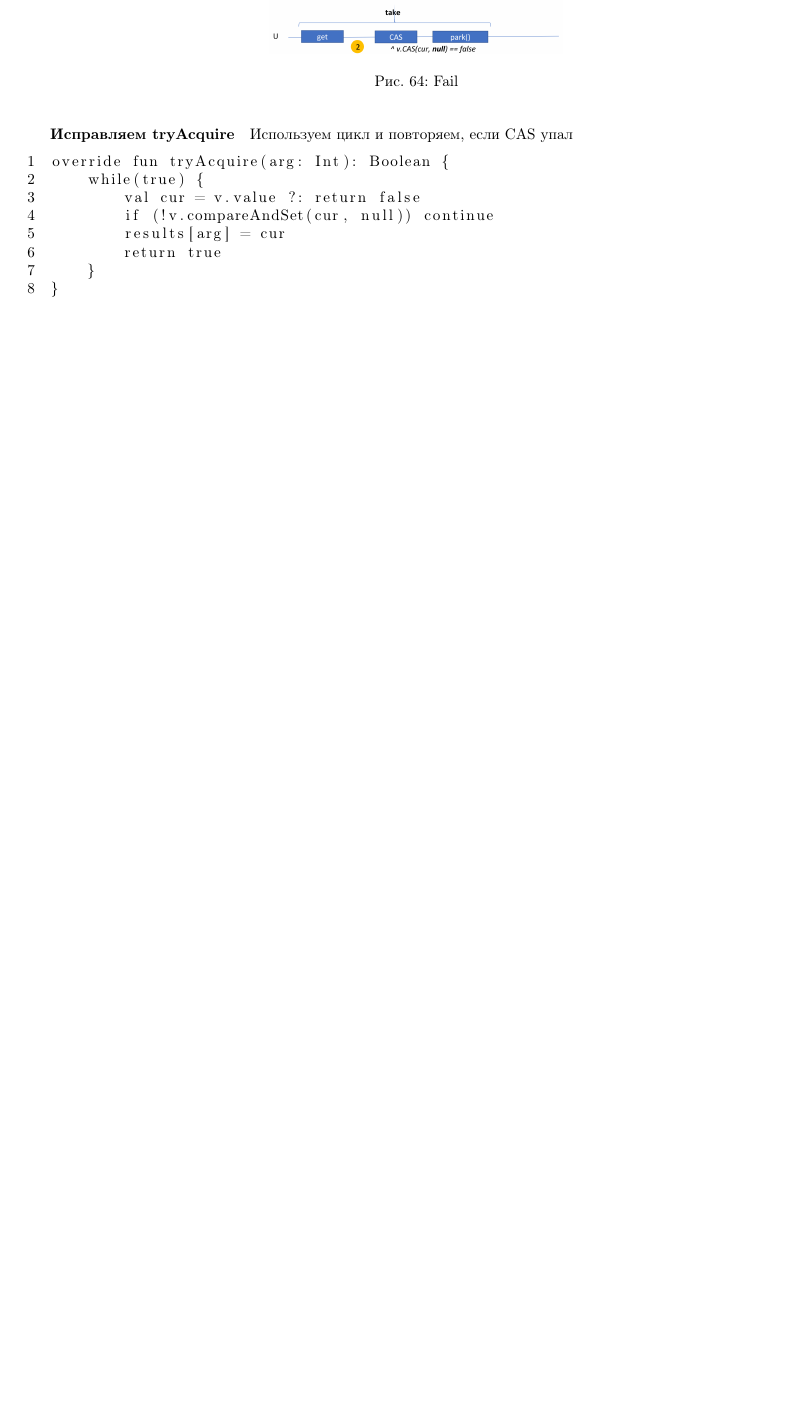
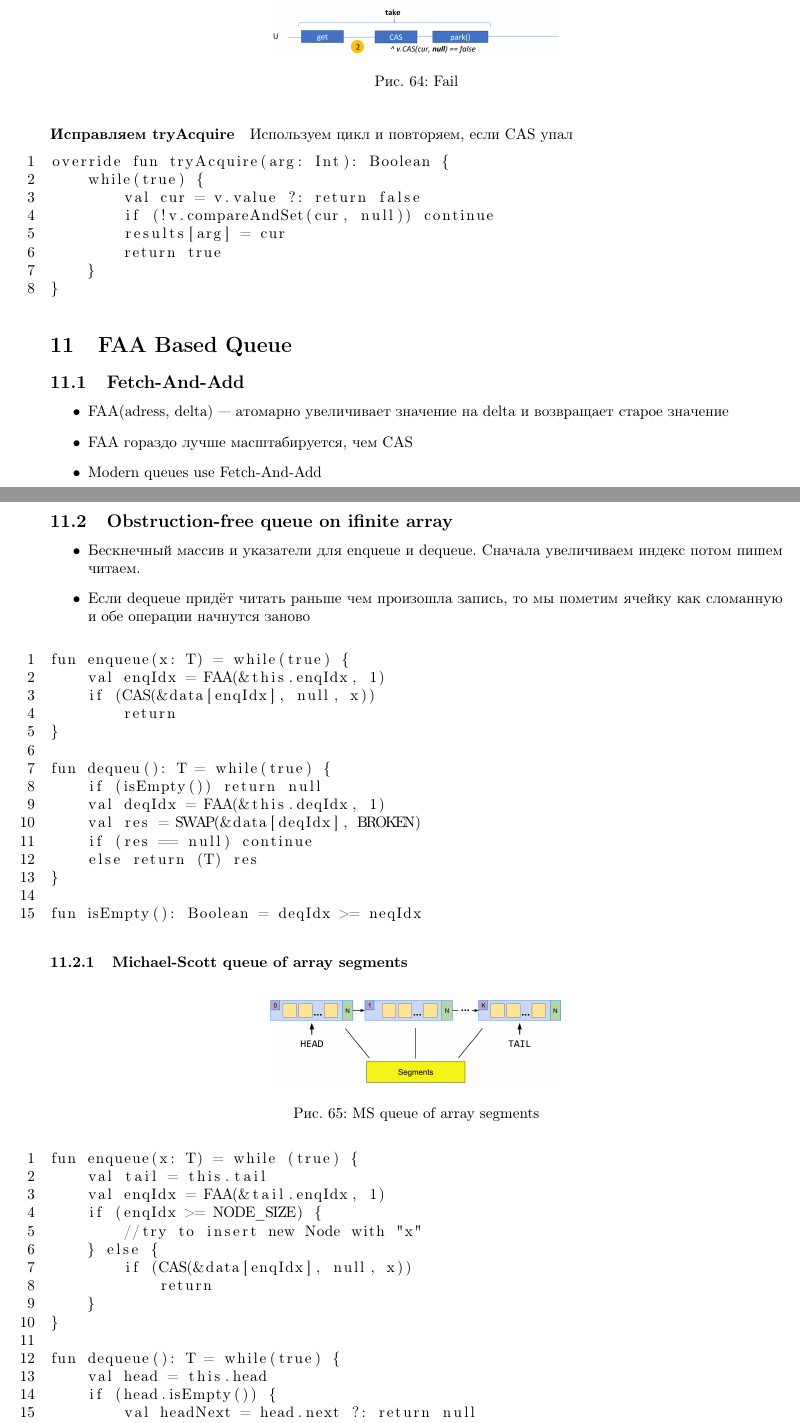
Before and after one commit to sandrafox/Conspects, a LaTeX document (MPP/document.tex): part of page 38 of 39 before the commit and two parts of pages 38 and 39 of 40 after it, the two joined at a grey line, cut so that both start at the same text, the shorter picture padded with empty space. Compiled offline with pdfLaTeX.

Commit message:
Added lection: FAA Based Queue

```diff
--- a/MPP/document.tex
+++ b/MPP/document.tex
@@ -1789,3 +1789,64 @@ override fun tryAcquire(arg: Int): Boolean {
 }
 \end{lstlisting}
 
+\section{FAA Based Queue}
+
+\subsection{Fetch-And-Add}
+
+\begin{itemize}
+	\item FAA(adress, delta) --- атомарно увеличивает значение на delta и возвращает старое значение
+	\item FAA гораздо лучше масштабируется, чем CAS
+	\item Modern queues use Fetch-And-Add
+\end{itemize}
+
+\subsection{Obstruction-free queue on ifinite array}
+
+\begin{itemize}
+	\item Бескнечный массив и указатели для enqueue и dequeue. Сначала увеличиваем индекс потом пишем читаем.
+	\item Если dequeue придёт читать раньше чем произошла запись, то мы пометим ячейку как сломанную и обе операции начнутся заново
+\end{itemize}
+
+\begin{lstlisting}
+fun enqueue(x: T) = while(true) {
+    val enqIdx = FAA(&this.enqIdx, 1)
+    if (CAS(&data[enqIdx], null, x))
+        return
+}
+
+fun dequeu(): T = while(true) {
+    if (isEmpty()) return null
+    val deqIdx = FAA(&this.deqIdx, 1)
+    val res = SWAP(&data[deqIdx], BROKEN)
+    if (res == null) continue
+    else return (T) res
+}
+
+fun isEmpty(): Boolean = deqIdx >= neqIdx
+\end{lstlisting}
+
+\subsubsection{Michael-Scott queue of array segments}
+
+\begin{figure}[h!]
+	\centering
+	\includegraphics[width=0.4\linewidth]{pictures/MSQueue1}
+	\caption{MS queue of array segments}
+	\label{fig:msqueue1}
+\end{figure}
+
+\begin{lstlisting}
+fun enqueue(x: T) = while (true) {
+    val tail = this.tail
+    val enqIdx = FAA(&tail.enqIdx, 1)
+    if (enqIdx >= NODE_SIZE) {
+        //try to insert new Node with "x"
+    } else {
+        if (CAS(&data[enqIdx], null, x))
+            return
+    }
+}
+
+fun dequeue(): T = while(true) {
+    val head = this.head
+    if (head.isEmpty()) {
+        val headNext = head.next ?: return null
+        CAS(&this.head, head, headNext)
```
Also changed, not shown: MPP/pictures/MSQueue1.png (added), MPP/document.tex (9 more changed lines).
